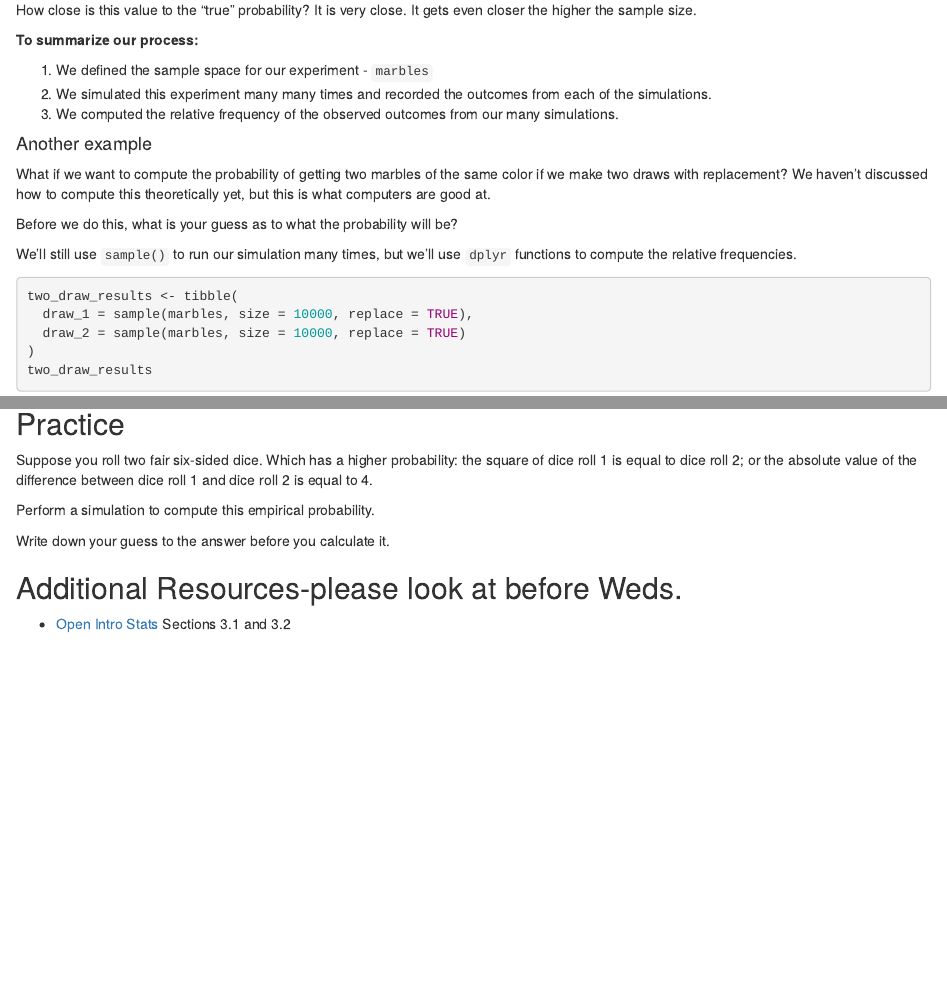
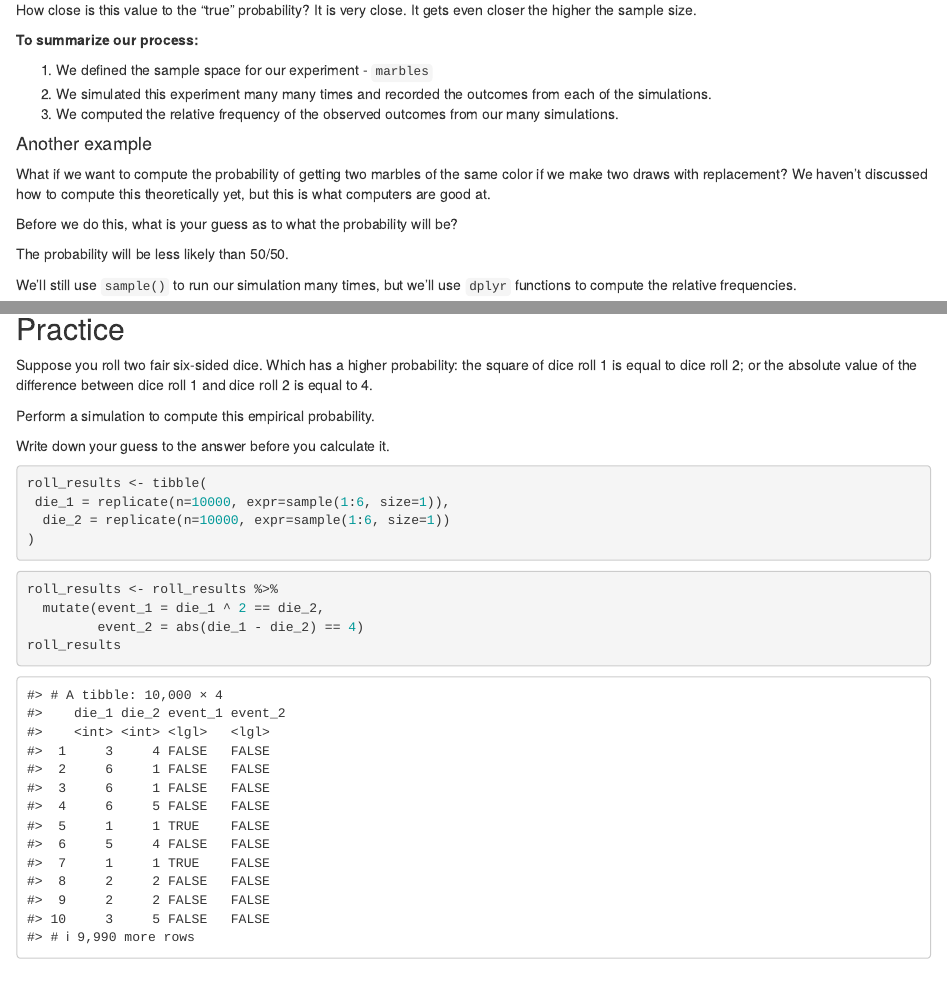
Before and after one commit to sta199-01-sp21/lecture-notes-class-10-aminabounini, an R Markdown document (lecturenotesclass10.Rmd): the page in a window 1100 px wide, from 1920 px down, and a second part further down, joined at a grey line. Rendered offline with R 4.5, knitr and Pandoc, with nearby package versions; code that draws random numbers runs with fixed seeds of ours.

Commit message:
Completed first two parts of practice problem!

````diff
--- a/lecturenotesclass10.Rmd
+++ b/lecturenotesclass10.Rmd
@@ -129,6 +129,8 @@ compute this theoretically yet, but this is what computers are good at.
 
 Before we do this, what is your guess as to what the probability will be?
 
+ The probability will be less likely than 50/50.
+
 We'll still use `sample()` to run our simulation many times, but we'll
 use `dplyr` functions to compute the relative frequencies.
 
@@ -169,11 +171,17 @@ Perform a simulation to compute this empirical probability.
 Write down your guess to the answer before you calculate it.
 
 ```{r simulate_rolls}
-
+roll_results <- tibble(
+ die_1 = replicate(n=10000, expr=sample(1:6, size=1)),
+  die_2 = replicate(n=10000, expr=sample(1:6, size=1))
+)
 ```
 
 ```{r identify_events}
-
+roll_results <- roll_results %>%
+  mutate(event_1 = die_1 ^ 2 == die_2,
+         event_2 = abs(die_1 - die_2) == 4)
+roll_results
 ```
 
 ```{r summarize_rolls}
````
